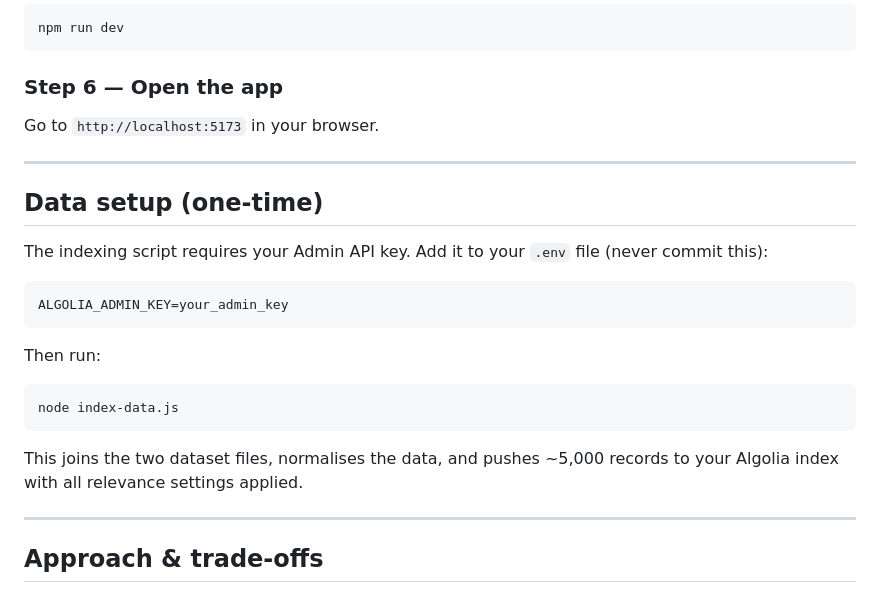
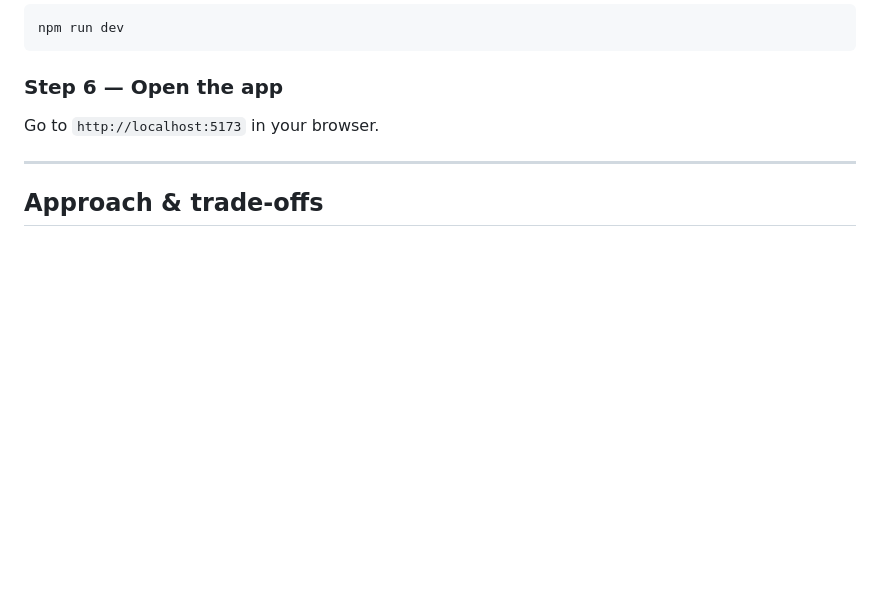
Before and after one commit to simplicityiskey/opentable-algolia-demo, a Markdown page: README.md, the part around the change. GitHub-like rendering; blank space fills up the shorter version.

````diff
--- a/README.md
+++ b/README.md
@@ -64,25 +64,6 @@ Go to `http://localhost:5173` in your browser.
 
 ---
 
-## Data setup (one-time)
-
-The indexing script requires your Admin API key. Add it to your `.env` file (never commit this):
-
-```
-ALGOLIA_ADMIN_KEY=your_admin_key
-```
-
-Then run:
-
-```bash
-node index-data.js
-```
-
-This joins the two dataset files, normalises the data, and pushes ~5,000 records to your Algolia index with all relevance settings applied.
-
----
-
-
 ## Approach & trade-offs
 
 The provided mock-up shows OpenTable's current Elasticsearch experience. Rather than
````
